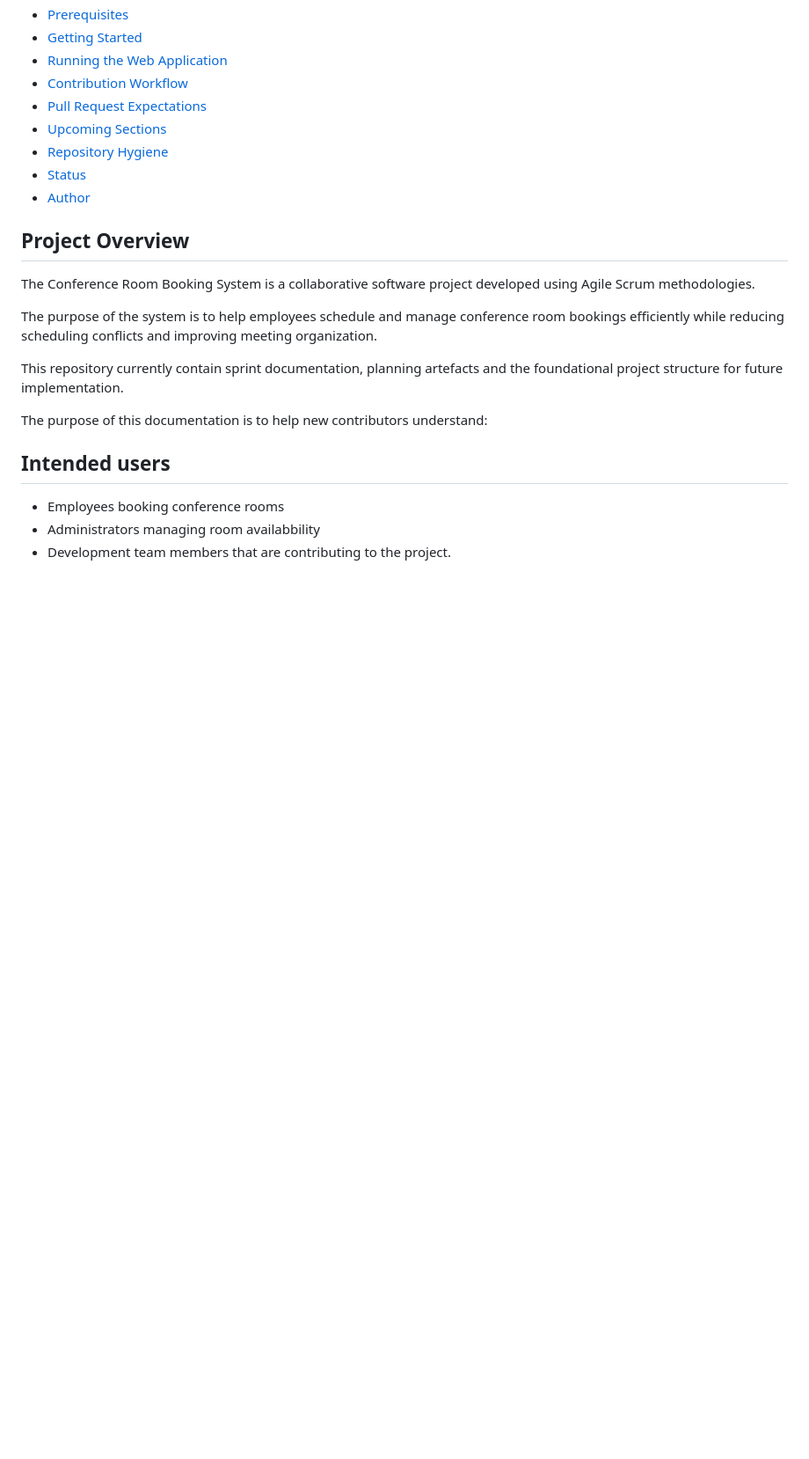
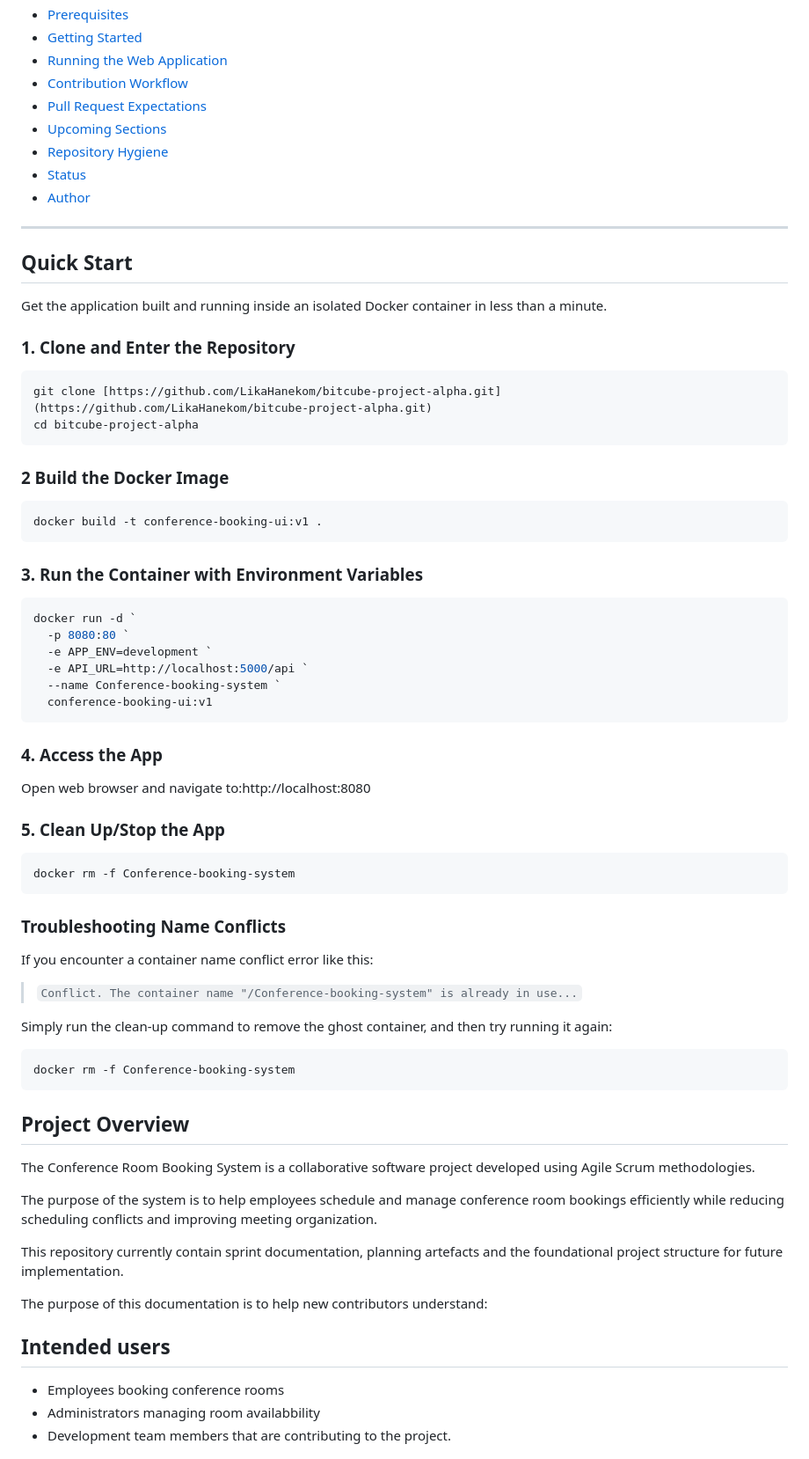
Before and after one commit to LikaHanekom/bitcube-project-alpha, a Markdown page: README.md, the part around the change. Shown at 88% size. Rendered like a GitHub page; blank space fills up the shorter version.

Commit message:
Add:Add Quick start section to readme

````diff
--- a/README.md
+++ b/README.md
@@ -24,6 +24,49 @@ This is a top-secret Internal tool for Bitcube.
 - [Repository Hygiene](#repository-hygiene)
 - [Status](#status)
 - [Author](#author)
+
+---
+
+## Quick Start
+
+Get the application built and running inside an isolated Docker container in less than a minute.
+
+### 1. Clone and Enter the Repository
+```bash
+git clone [https://github.com/LikaHanekom/bitcube-project-alpha.git](https://github.com/LikaHanekom/bitcube-project-alpha.git)
+cd bitcube-project-alpha
+```
+### 2 Build the Docker Image
+```bash
+docker build -t conference-booking-ui:v1 .
+```
+
+### 3. Run the Container with Environment Variables
+```bash
+docker run -d `
+  -p 8080:80 `
+  -e APP_ENV=development `
+  -e API_URL=http://localhost:5000/api `
+  --name Conference-booking-system `
+  conference-booking-ui:v1
+```
+### 4. Access the App
+Open web browser and navigate to:http://localhost:8080
+
+### 5. Clean Up/Stop the App
+```dash
+docker rm -f Conference-booking-system
+```
+
+### Troubleshooting Name Conflicts
+If you encounter a container name conflict error like this:
+> `Conflict. The container name "/Conference-booking-system" is already in use...`
+
+Simply run the clean-up command to remove the ghost container, and then try running it again:
+```bash
+docker rm -f Conference-booking-system
+```
+
 
 ## Project Overview
 The Conference Room Booking System is a collaborative software project developed using Agile Scrum methodologies.
````
